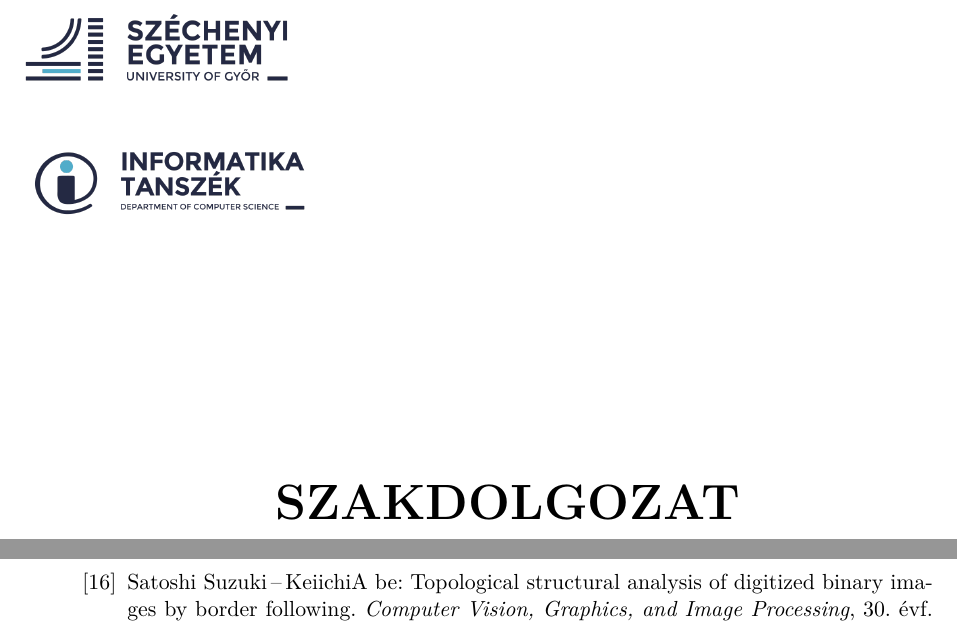
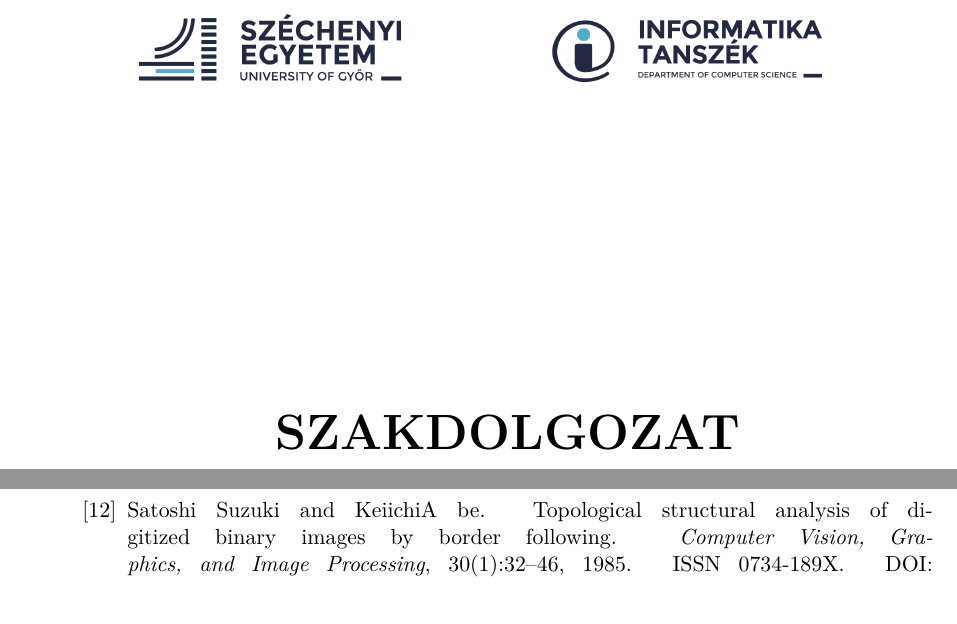
Before and after one commit to LengyHELL/snooker_analysis, a LaTeX thesis (sze-thesis-template-latex-master/thesis.tex, which reads sze-thesis-template-latex-master/include/packages.tex, sze-thesis-template-latex-master/include/thesis-hu.tex, sze-thesis-template-latex-master/include/titlepage.tex): two parts of pages 1 and 26 of 26, joined at a grey line, cut so that both start at the same text. Compiled offline with pdfLaTeX.

Commit message:
Fixing formal issues

```diff
--- a/sze-thesis-template-latex-master/include/packages.tex
+++ b/sze-thesis-template-latex-master/include/packages.tex
@@ -70,5 +70,6 @@
 
 \usepackage{url}
 \usepackage{multicol} %stuff side by side
+\usepackage[export]{adjustbox} %for alignment
 
 % Ide teheted a packageket amiket használni szeretnél
--- a/sze-thesis-template-latex-master/include/thesis-hu.tex
+++ b/sze-thesis-template-latex-master/include/thesis-hu.tex
@@ -45,7 +45,7 @@
 
 \newcommand{\selectthesislanguage}{\selecthungarian}
 
-\bibliographystyle{huplain}
+\bibliographystyle{unsrtnat}
 
 \def\lstlistingname{lista}
 
--- a/sze-thesis-template-latex-master/include/titlepage.tex
+++ b/sze-thesis-template-latex-master/include/titlepage.tex
@@ -5,10 +5,16 @@
 \begin{titlepage}
 \begin{center}
 
-\begin{flushleft}
-	\hspace{-2cm}\includegraphics[width=70mm,keepaspectratio]{figures/infologo_2020_university.png} \\
-	\hspace{-2cm}\includegraphics[width=70mm,keepaspectratio]{figures/infologo_2020_department.png}
-\end{flushleft}
+\begin{figure}
+	\begin{subfigure}{70mm}
+		\includegraphics[width=70mm,keepaspectratio, left]{figures/infologo_2020_university.png}
+	\end{subfigure}
+	\begin{subfigure}{70mm}
+		\includegraphics[width=70mm,keepaspectratio, right]{figures/infologo_2020_department.png}
+	\end{subfigure}
+\end{figure}
+\hspace{100pt}
+
 
 \vspace{120pt} %because it's the top
 {\Huge \bfseries \MakeUppercase {\doktipus}}\\
```
